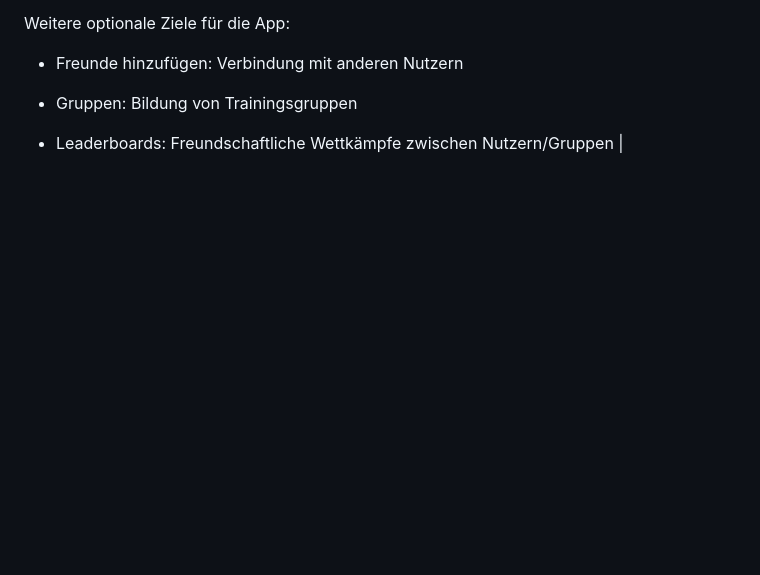
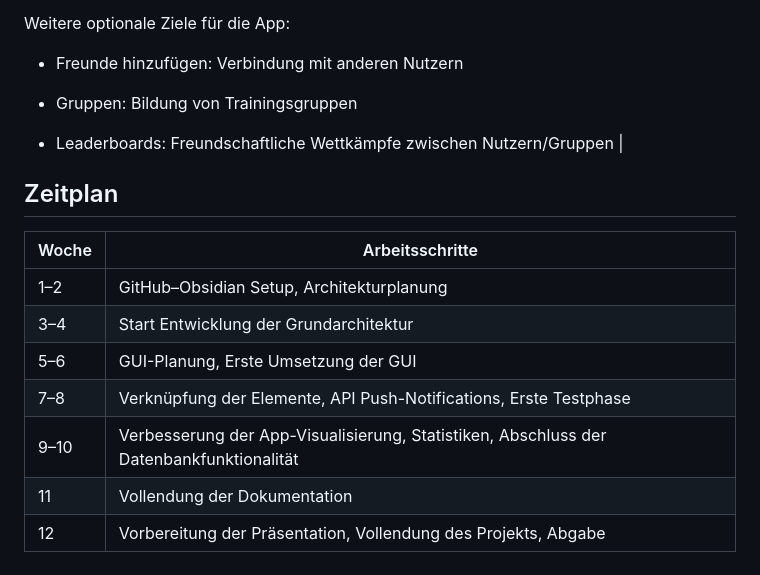
Before and after one commit to gitlilia-tbz/ICTNE24_Semesterarbeit3_L.M, a Markdown page: README.md, the part around the change. Drawn GitHub-style; blank space fills up the shorter version.

```diff
--- a/README.md
+++ b/README.md
@@ -69,3 +69,16 @@ Weitere optionale Ziele für die App:
 - Gruppen: Bildung von Trainingsgruppen
 
 - Leaderboards: Freundschaftliche Wettkämpfe zwischen Nutzern/Gruppen          |
+
+
+## Zeitplan
+
+| Woche     | Arbeitsschritte                                                                 |
+|-----------|----------------------------------------------------------------------------------|
+| 1–2       | GitHub–Obsidian Setup, Architekturplanung                                       |
+| 3–4       | Start Entwicklung der Grundarchitektur                                          |
+| 5–6       | GUI-Planung, Erste Umsetzung der GUI                                            |
+| 7–8       | Verknüpfung der Elemente, API Push-Notifications, Erste Testphase               |
+| 9–10      | Verbesserung der App-Visualisierung, Statistiken, Abschluss der Datenbankfunktionalität |
+| 11        | Vollendung der Dokumentation                                                    |
+| 12        | Vorbereitung der Präsentation, Vollendung des Projekts, Abgabe                  |
```
